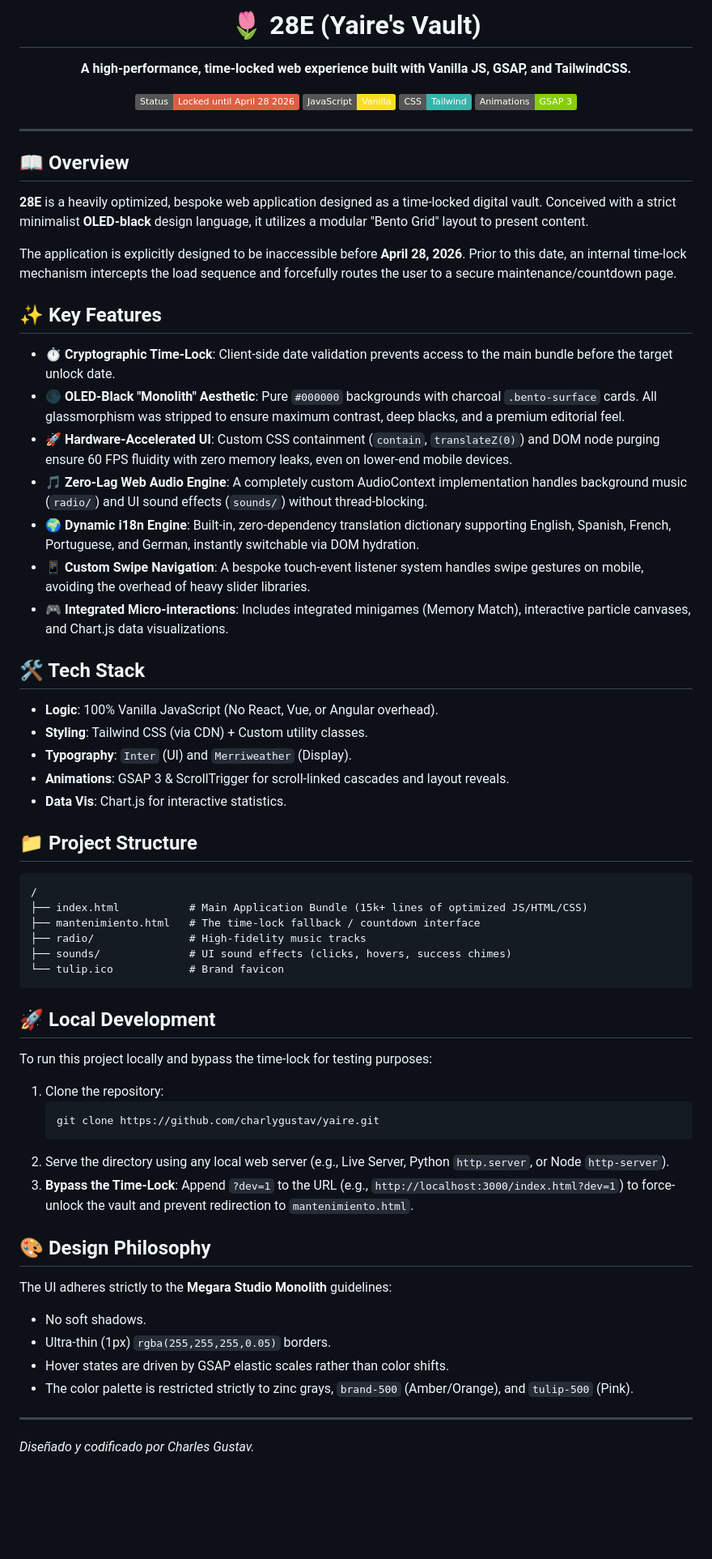
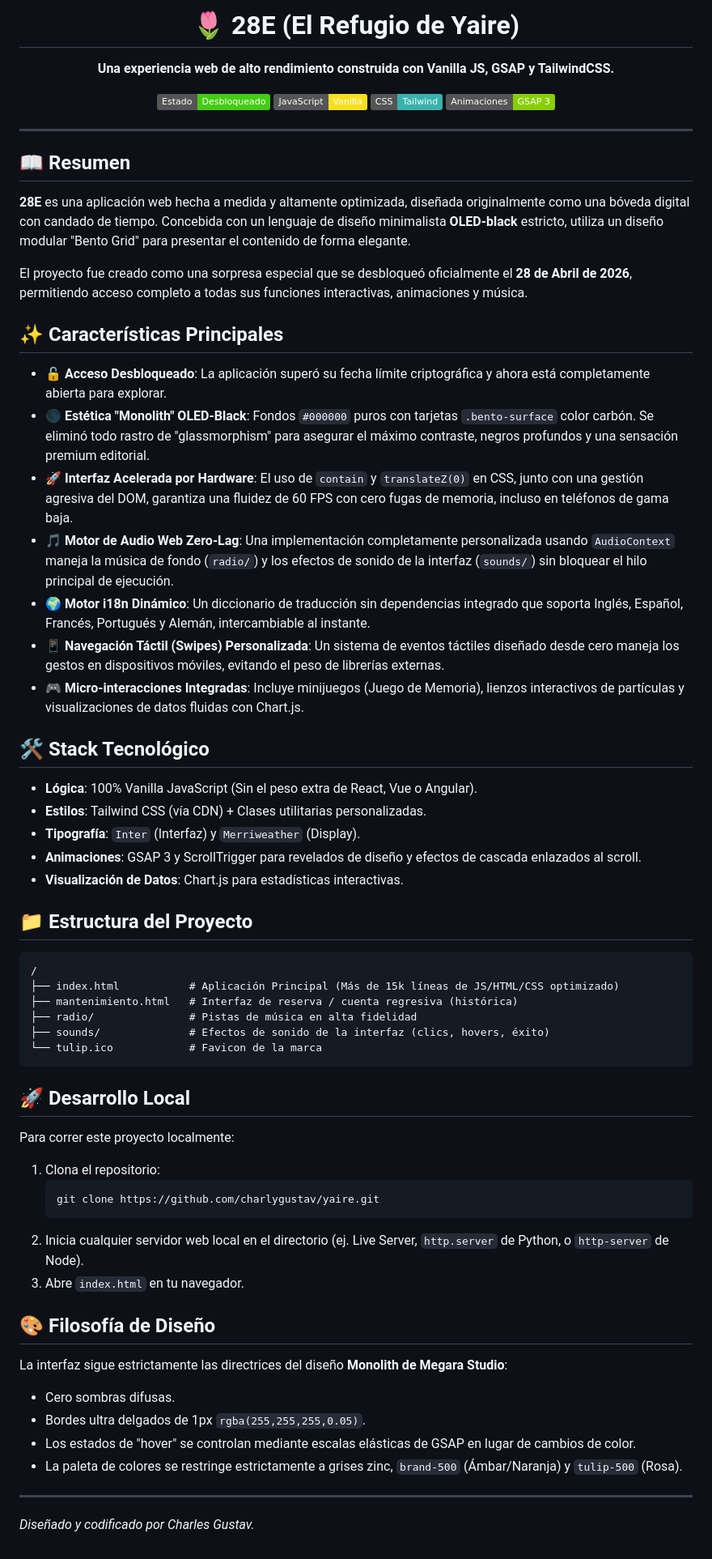
Before and after one commit to charlygustav/yaire, a Markdown page: README.md, the part around the change. Shown at 81% size. Rendered like a GitHub page; badges without logos; blank space fills up the shorter version.

Commit message:
Traducir README a español y actualizar a estado Desbloqueado

````diff
--- a/README.md
+++ b/README.md
@@ -1,70 +1,70 @@
 <div align="center">
-  <h1>🌷 28E (Yaire's Vault)</h1>
-  <p><strong>A high-performance, time-locked web experience built with Vanilla JS, GSAP, and TailwindCSS.</strong></p>
+  <h1>🌷 28E (El Refugio de Yaire)</h1>
+  <p><strong>Una experiencia web de alto rendimiento construida con Vanilla JS, GSAP y TailwindCSS.</strong></p>
 
   <p>
-    <img src="https://img.shields.io/badge/Status-Locked_until_April_28_2026-red.svg" alt="Status" />
+    <img src="https://img.shields.io/badge/Estado-Desbloqueado-success.svg" alt="Estado" />
     <img src="https://img.shields.io/badge/JavaScript-Vanilla-F7DF1E.svg" alt="Vanilla JS" />
     <img src="https://img.shields.io/badge/CSS-Tailwind-38B2AC.svg" alt="Tailwind" />
-    <img src="https://img.shields.io/badge/Animations-GSAP_3-88CE02.svg" alt="GSAP" />
+    <img src="https://img.shields.io/badge/Animaciones-GSAP_3-88CE02.svg" alt="GSAP" />
   </p>
 </div>
 
 ---
 
-## 📖 Overview
+## 📖 Resumen
 
-**28E** is a heavily optimized, bespoke web application designed as a time-locked digital vault. Conceived with a strict minimalist **OLED-black** design language, it utilizes a modular "Bento Grid" layout to present content.
+**28E** es una aplicación web hecha a medida y altamente optimizada, diseñada originalmente como una bóveda digital con candado de tiempo. Concebida con un lenguaje de diseño minimalista **OLED-black** estricto, utiliza un diseño modular "Bento Grid" para presentar el contenido de forma elegante.
 
-The application is explicitly designed to be inaccessible before **April 28, 2026**. Prior to this date, an internal time-lock mechanism intercepts the load sequence and forcefully routes the user to a secure maintenance/countdown page.
+El proyecto fue creado como una sorpresa especial que se desbloqueó oficialmente el **28 de Abril de 2026**, permitiendo acceso completo a todas sus funciones interactivas, animaciones y música.
 
-## ✨ Key Features
+## ✨ Características Principales
 
-*   ⏱️ **Cryptographic Time-Lock**: Client-side date validation prevents access to the main bundle before the target unlock date.
-*   🌑 **OLED-Black "Monolith" Aesthetic**: Pure `#000000` backgrounds with charcoal `.bento-surface` cards. All glassmorphism was stripped to ensure maximum contrast, deep blacks, and a premium editorial feel.
-*   🚀 **Hardware-Accelerated UI**: Custom CSS containment (`contain`, `translateZ(0)`) and DOM node purging ensure 60 FPS fluidity with zero memory leaks, even on lower-end mobile devices.
-*   🎵 **Zero-Lag Web Audio Engine**: A completely custom AudioContext implementation handles background music (`radio/`) and UI sound effects (`sounds/`) without thread-blocking.
-*   🌍 **Dynamic i18n Engine**: Built-in, zero-dependency translation dictionary supporting English, Spanish, French, Portuguese, and German, instantly switchable via DOM hydration.
-*   📱 **Custom Swipe Navigation**: A bespoke touch-event listener system handles swipe gestures on mobile, avoiding the overhead of heavy slider libraries.
-*   🎮 **Integrated Micro-interactions**: Includes integrated minigames (Memory Match), interactive particle canvases, and Chart.js data visualizations.
+*   🔓 **Acceso Desbloqueado**: La aplicación superó su fecha límite criptográfica y ahora está completamente abierta para explorar.
+*   🌑 **Estética "Monolith" OLED-Black**: Fondos `#000000` puros con tarjetas `.bento-surface` color carbón. Se eliminó todo rastro de "glassmorphism" para asegurar el máximo contraste, negros profundos y una sensación premium editorial.
+*   🚀 **Interfaz Acelerada por Hardware**: El uso de `contain` y `translateZ(0)` en CSS, junto con una gestión agresiva del DOM, garantiza una fluidez de 60 FPS con cero fugas de memoria, incluso en teléfonos de gama baja.
+*   🎵 **Motor de Audio Web Zero-Lag**: Una implementación completamente personalizada usando `AudioContext` maneja la música de fondo (`radio/`) y los efectos de sonido de la interfaz (`sounds/`) sin bloquear el hilo principal de ejecución.
+*   🌍 **Motor i18n Dinámico**: Un diccionario de traducción sin dependencias integrado que soporta Inglés, Español, Francés, Portugués y Alemán, intercambiable al instante.
+*   📱 **Navegación Táctil (Swipes) Personalizada**: Un sistema de eventos táctiles diseñado desde cero maneja los gestos en dispositivos móviles, evitando el peso de librerías externas.
+*   🎮 **Micro-interacciones Integradas**: Incluye minijuegos (Juego de Memoria), lienzos interactivos de partículas y visualizaciones de datos fluidas con Chart.js.
 
-## 🛠️ Tech Stack
+## 🛠️ Stack Tecnológico
 
-*   **Logic**: 100% Vanilla JavaScript (No React, Vue, or Angular overhead).
-*   **Styling**: Tailwind CSS (via CDN) + Custom utility classes.
-*   **Typography**: `Inter` (UI) and `Merriweather` (Display).
-*   **Animations**: GSAP 3 & ScrollTrigger for scroll-linked cascades and layout reveals.
-*   **Data Vis**: Chart.js for interactive statistics.
+*   **Lógica**: 100% Vanilla JavaScript (Sin el peso extra de React, Vue o Angular).
+*   **Estilos**: Tailwind CSS (vía CDN) + Clases utilitarias personalizadas.
+*   **Tipografía**: `Inter` (Interfaz) y `Merriweather` (Display).
+*   **Animaciones**: GSAP 3 y ScrollTrigger para revelados de diseño y efectos de cascada enlazados al scroll.
+*   **Visualización de Datos**: Chart.js para estadísticas interactivas.
 
-## 📁 Project Structure
+## 📁 Estructura del Proyecto
 
 ```text
 /
-├── index.html           # Main Application Bundle (15k+ lines of optimized JS/HTML/CSS)
-├── mantenimiento.html   # The time-lock fallback / countdown interface
-├── radio/               # High-fidelity music tracks
-├── sounds/              # UI sound effects (clicks, hovers, success chimes)
-└── tulip.ico            # Brand favicon
+├── index.html           # Aplicación Principal (Más de 15k líneas de JS/HTML/CSS optimizado)
+├── mantenimiento.html   # Interfaz de reserva / cuenta regresiva (histórica)
+├── radio/               # Pistas de música en alta fidelidad
+├── sounds/              # Efectos de sonido de la interfaz (clics, hovers, éxito)
+└── tulip.ico            # Favicon de la marca
 ```
 
-## 🚀 Local Development
+## 🚀 Desarrollo Local
 
-To run this project locally and bypass the time-lock for testing purposes:
+Para correr este proyecto localmente:
 
-1. Clone the repository:
+1. Clona el repositorio:
    ```bash
    git clone https://github.com/charlygustav/yaire.git
    ```
-2. Serve the directory using any local web server (e.g., Live Server, Python `http.server`, or Node `http-server`).
-3. **Bypass the Time-Lock**: Append `?dev=1` to the URL (e.g., `http://localhost:3000/index.html?dev=1`) to force-unlock the vault and prevent redirection to `mantenimiento.html`.
+2. Inicia cualquier servidor web local en el directorio (ej. Live Server, `http.server` de Python, o `http-server` de Node).
+3. Abre `index.html` en tu navegador.
 
-## 🎨 Design Philosophy
+## 🎨 Filosofía de Diseño
 
-The UI adheres strictly to the **Megara Studio Monolith** guidelines:
-- No soft shadows.
-- Ultra-thin (1px) `rgba(255,255,255,0.05)` borders.
-- Hover states are driven by GSAP elastic scales rather than color shifts.
-- The color palette is restricted strictly to zinc grays, `brand-500` (Amber/Orange), and `tulip-500` (Pink).
+La interfaz sigue estrictamente las directrices del diseño **Monolith de Megara Studio**:
+- Cero sombras difusas.
+- Bordes ultra delgados de 1px `rgba(255,255,255,0.05)`.
+- Los estados de "hover" se controlan mediante escalas elásticas de GSAP en lugar de cambios de color.
+- La paleta de colores se restringe estrictamente a grises zinc, `brand-500` (Ámbar/Naranja) y `tulip-500` (Rosa).
 
 ---
 *Diseñado y codificado por Charles Gustav.*
````
